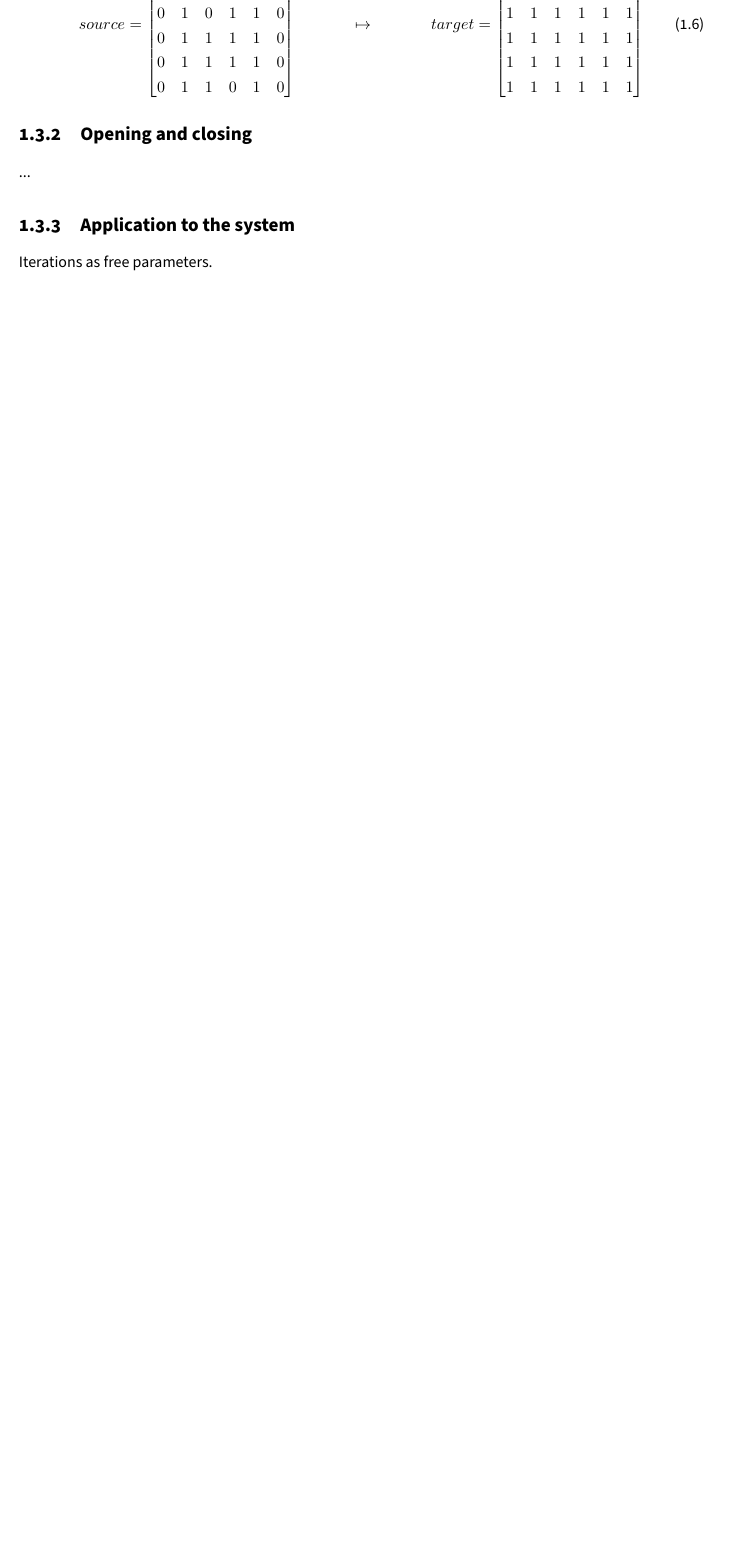
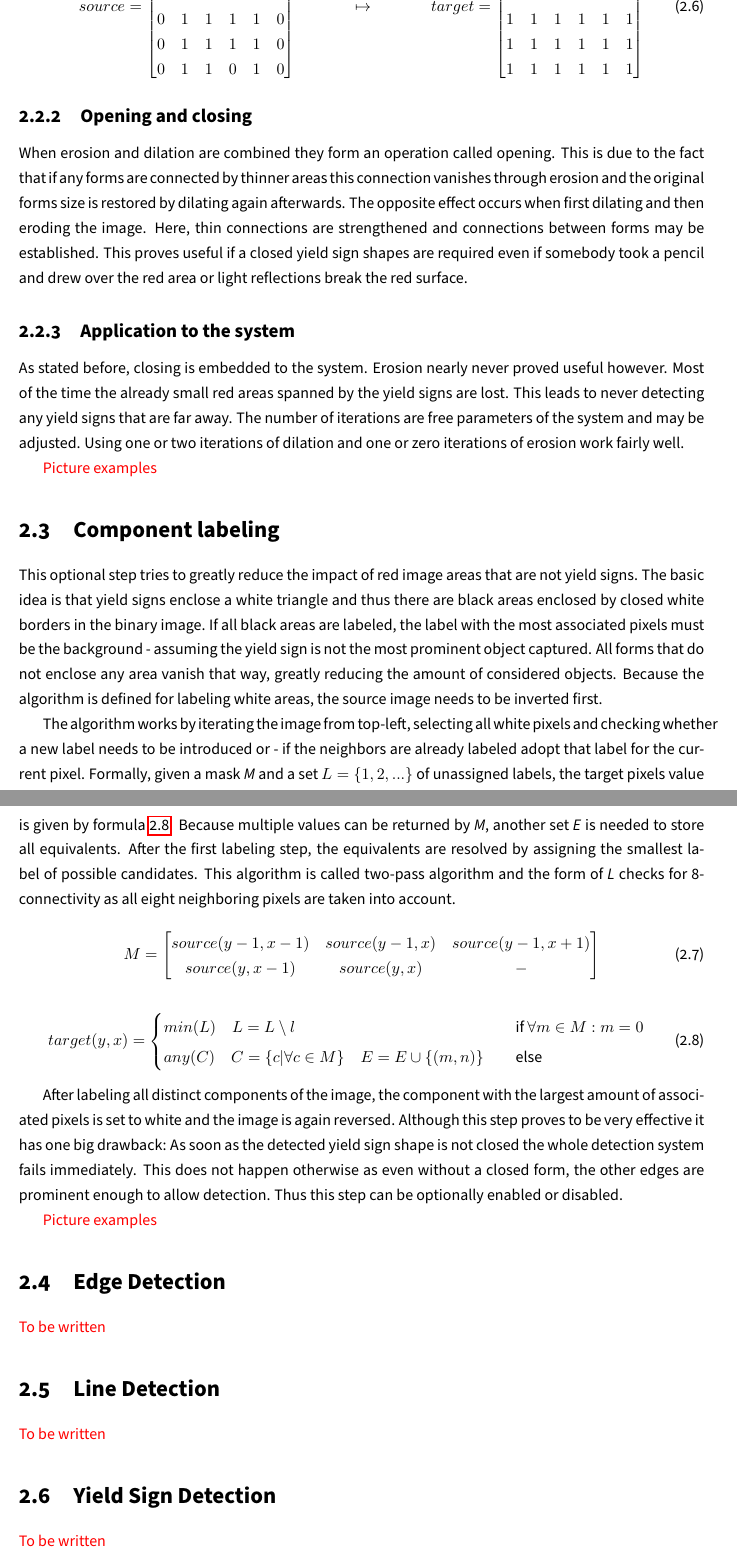
Before and after one commit to kantholtz/college-cv, a LaTeX document (docs/doc.tex): part of page 7 of 7 before the commit and two parts of pages 7 and 8 of 10 after it, the two joined at a grey line, cut at the place of the change, the shorter picture padded with empty space. Compiled offline with pdfLaTeX.

Commit message:
wrote about component labeling

```diff
--- a/docs/doc.tex
+++ b/docs/doc.tex
@@ -276,9 +276,92 @@ that the form is not smoothed and the cut propagates to the target.
 
 
 \subsection{Opening and closing}
-...
+
+When erosion and dilation are combined they form an operation called
+opening. This is due to the fact that if any forms are connected by
+thinner areas this connection vanishes through erosion and the
+original forms size is restored by dilating again afterwards. The
+opposite effect occurs when first dilating and then eroding the
+image. Here, thin connections are strengthened and connections between
+forms may be established. This proves useful if a closed yield sign
+shapes are required even if somebody took a pencil and drew over the
+red area or light reflections break the red surface.
 
 
 \subsection{Application to the system}
 
-Iterations as free parameters.
+As stated before, closing is embedded to the system. Erosion nearly
+never proved useful however. Most of the time the already small red
+areas spanned by the yield signs are lost. This leads to never
+detecting any yield signs that are far away. The number of iterations
+are free parameters of the system and may be adjusted. Using one or
+two iterations of dilation and one or zero iterations of erosion work
+fairly well.
+
+{\color{red}{Picture examples}}
+
+
+\section{Component labeling}
+
+This optional step tries to greatly reduce the impact of red image
+areas that are not yield signs. The basic idea is that yield signs
+enclose a white triangle and thus there are black areas enclosed by
+closed white borders in the binary image. If all black areas are
+labeled, the label with the most associated pixels must be the
+background - assuming the yield sign is not the most prominent object
+captured. All forms that do not enclose any area vanish that way,
+greatly reducing the amount of considered objects. Because the
+algorithm is defined for labeling white areas, the source image needs
+to be inverted first.
+
+The algorithm works by iterating the image from top-left, selecting
+all white pixels and checking whether a new label needs to be
+introduced or - if the neighbors are already labeled adopt that label
+for the current pixel. Formally, given a mask \textit{M} and a set \(
+L = \{1, 2, ... \} \) of unassigned labels, the target pixels value is
+given by formula \ref{eq:label}. Because multiple values can be
+returned by \textit{M}, another set \textit{E} is needed to store all
+equivalents. After the first labeling step, the equivalents are
+resolved by assigning the smallest label of possible candidates. This
+algorithm is called two-pass algorithm and the form of \textit{L}
+checks for 8-connectivity as all eight neighboring pixels are taken
+into account.
+
+\begin{equation}
+  M = \begin{bmatrix}
+    source(y-1, x-1) & source(y-1, x) & source(y-1, x+1) \\
+    source(y, x-1)   & source(y, x)   & -
+  \end{bmatrix}
+\end{equation}
+
+
+\begin{equation}\label{eq:label}
+    target(y, x) =
+    \begin{cases}
+      min(L) \quad L = L \setminus l & \quad \text{if } \forall m \in M: m = 0 \\
+      any(C) \quad C = \{ c | \forall c \in M \} \quad E = E \cup \{(m, n)\} & \quad \text{else}
+    \end{cases}
+\end{equation}
+
+After labeling all distinct components of the image, the component
+with the largest amount of associated pixels is set to white and the
+image is again reversed. Although this step proves to be very
+effective it has one big drawback: As soon as the detected yield sign
+shape is not closed the whole detection system fails immediately. This
+does not happen otherwise as even without a closed form, the other
+edges are prominent enough to allow detection. Thus this step can be
+optionally enabled or disabled.
+
+{\color{red}{Picture examples}}
+
+
+\section{Edge Detection}
+{\color{red}{To be written}}
+
+
+\section{Line Detection}
+{\color{red}{To be written}}
+
+
+\section{Yield Sign Detection}
+{\color{red}{To be written}}
```
Also changed, not shown: docs/doc.pdf, docs/doc.tex (33 more changed lines).
